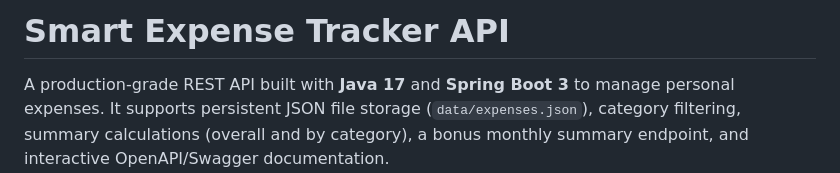
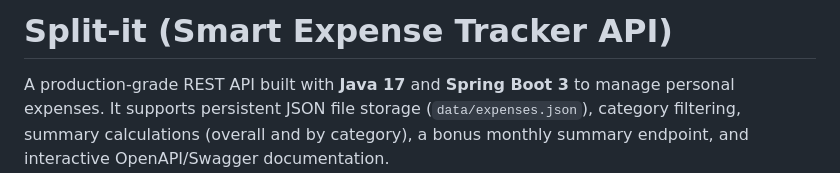
Before and after one commit to rosh223/split-it, a Markdown page: README.md, the part around the change. Rendered like a GitHub page.

```diff
--- a/README.md
+++ b/README.md
@@ -1,4 +1,4 @@
-# Smart Expense Tracker API
+# Split-it (Smart Expense Tracker API)
 
 A production-grade REST API built with **Java 17** and **Spring Boot 3** to manage personal expenses. It supports persistent JSON file storage (`data/expenses.json`), category filtering, summary calculations (overall and by category), a bonus monthly summary endpoint, and interactive OpenAPI/Swagger documentation.
 
```
